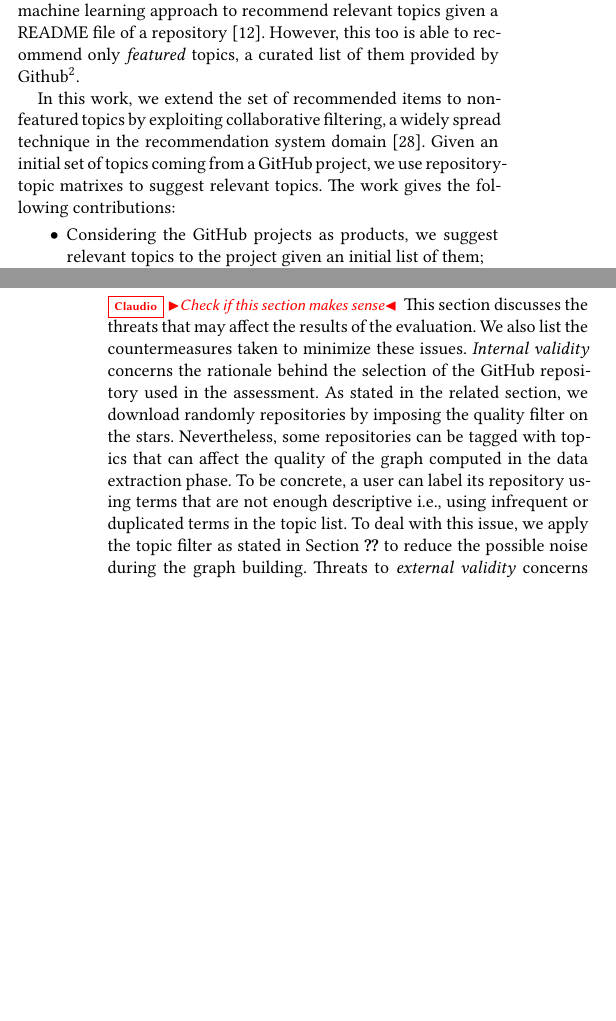
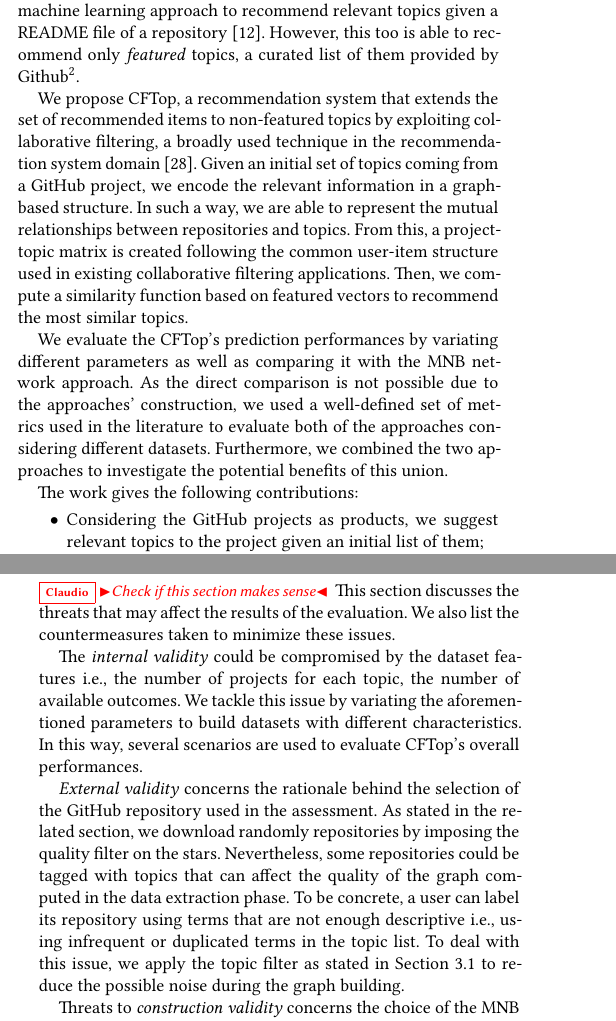
Before and after one commit to MDEGroup/ESEM2020, a LaTeX paper (ESEM2020.tex, which reads src/Introduction.tex, src/Threats.tex): two parts of the columns of pages 1 and 9 of 10, joined at a grey line, cut so that both start at the same text, the shorter picture padded with empty space. Compiled offline with XeLaTeX.

Commit message:
refining structure

```diff
--- a/src/Introduction.tex
+++ b/src/Introduction.tex
@@ -6,6 +6,9 @@ The platform recently introduced \emph{topics} to foster the popularity and prom
 Thus, the topic labeling activity can compromise the popularity and reachability of a project if it is not properly addressed. A recent work\footnote{For the sake of presentation, we refer to this work as MNB network throughout the paper} already faced this problem by using a machine learning approach to recommend relevant topics given a README file of a repository \cite{10.1145/3383219.3383227}. However, this too is able to recommend only \emph{featured} topics, a curated list of them provided by Github\footnote{\url{https://github.com/topics}}.
 
-In this work, we extend the set of recommended items to non-featured topics by exploiting collaborative filtering, a widely spread technique in the recommendation system domain \cite{Schafer:2007:CFR:1768197.1768208}. Given an initial set of topics coming from a \GH project, we use repository-topic matrixes to suggest relevant topics.
+We propose \CT, a recommendation system that extends the set of recommended items to non-featured topics by exploiting collaborative filtering, a broadly used technique in the recommendation system domain \cite{Schafer:2007:CFR:1768197.1768208}. Given an initial set of topics coming from a \GH project, we encode the relevant information in a graph-based structure. In such a way, we are able to represent the mutual relationships between repositories and topics. From this, a project-topic matrix is created following the common user-item structure used in existing collaborative filtering applications. Then, we compute a similarity function based on featured vectors to recommend the most similar topics.
+
+We evaluate the \CT's prediction performances by variating different parameters as well as comparing it with the \MNB approach. As the direct comparison is not possible due to the approaches' construction, we used a well-defined set of metrics used in the literature to evaluate both of the approaches considering different datasets. Furthermore, we combined the two approaches to investigate the potential benefits of this union.
+
 The work gives the following contributions:
 \begin{itemize}
 \item Considering the \GH projects as products, we suggest relevant topics to the project given an initial list of them;
--- a/src/Threats.tex
+++ b/src/Threats.tex
@@ -1,4 +1,8 @@
 \CDS{Check if this section makes sense}
 This section discusses the threats that may affect the results of the evaluation. We also list the countermeasures taken to minimize these issues.
-\emph{Internal validity} concerns the rationale behind the selection of the \GH repository used in the assessment. As stated in the related section, we download randomly repositories by imposing the quality filter on the stars. Nevertheless, some repositories can be tagged with topics that can affect the quality of the graph computed in the data extraction phase. To be concrete, a user can label its repository using terms that are not enough descriptive \ie using infrequent or duplicated terms in the topic list. To deal with this issue, we apply the topic filter as stated in Section \ref{sec:} to reduce the possible noise during the graph building.
-Threats to \emph{external validity} concerns the choice of the \MNB as the baseline in the conducted experiment. First of all, the replication package to run the tool is available and it allows a more comprehensive evaluation rather than using only metrics. Additionally, the \MNB faced already the problem of recommending \GH topics but it covers only featured topics. As we claimed before, the two approaches are strongly different from the construction point of view including the recommendation engine and data extraction components. To make the comparison as fair as possible, we run the \MNB on the same datasets by adapting the overall structure for the ten folder validation.
+
+The \emph{internal validity} could be compromised by the dataset features \ie the number of projects for each topic, the number of available outcomes. We tackle this issue by variating the aforementioned parameters to build datasets with different characteristics. In this way, several scenarios are used to evaluate \CT's overall performances.
+
+\emph{External validity} concerns the rationale behind the selection of the \GH repository used in the assessment. As stated in the related section, we download randomly repositories by imposing the quality filter on the stars. Nevertheless, some repositories could be tagged with topics that can affect the quality of the graph computed in the data extraction phase. To be concrete, a user can label its repository using terms that are not enough descriptive \ie using infrequent or duplicated terms in the topic list. To deal with this issue, we apply the topic filter as stated in Section \ref{sec:filter} to reduce the possible noise during the graph building.
+
+Threats to \emph{construction validity} concerns the choice of the \MNB as the baseline in the conducted experiment. First of all, the availability of the replication package allows a more comprehensive evaluation rather than other approaches. As we claimed before, the two approaches are strongly different from the construction point of view including the recommendation engine and data extraction components. To make the comparison as fair as possible, we run the \MNB on the same datasets by adapting the overall structure for the ten folder validation.
```
Also changed, not shown: src/ExperimentalResults.tex (+3 -3 lines), ESEM2020.pdf, src/Introduction.tex (2 more changed lines).
